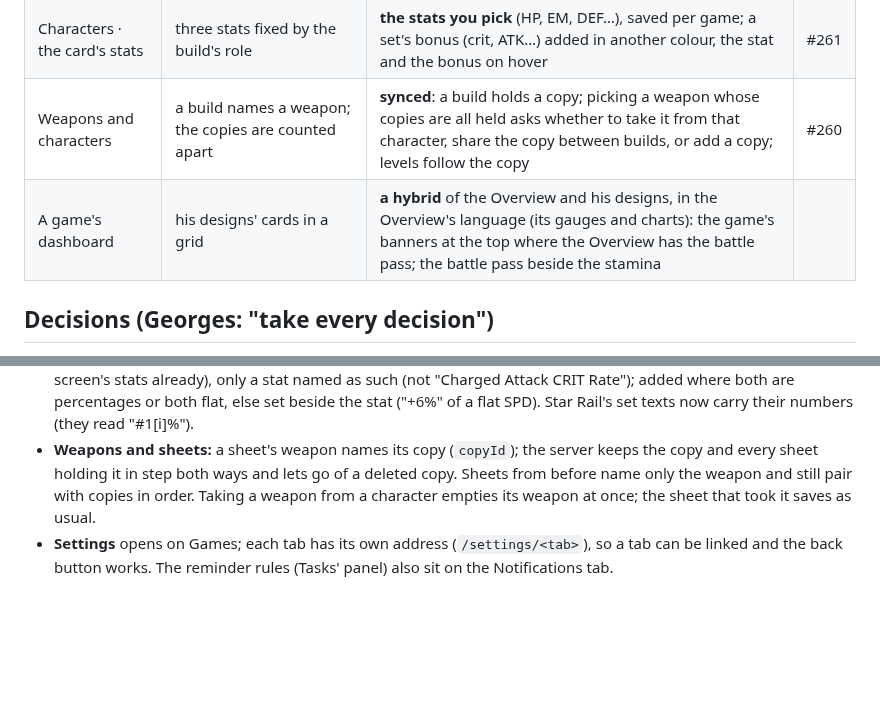
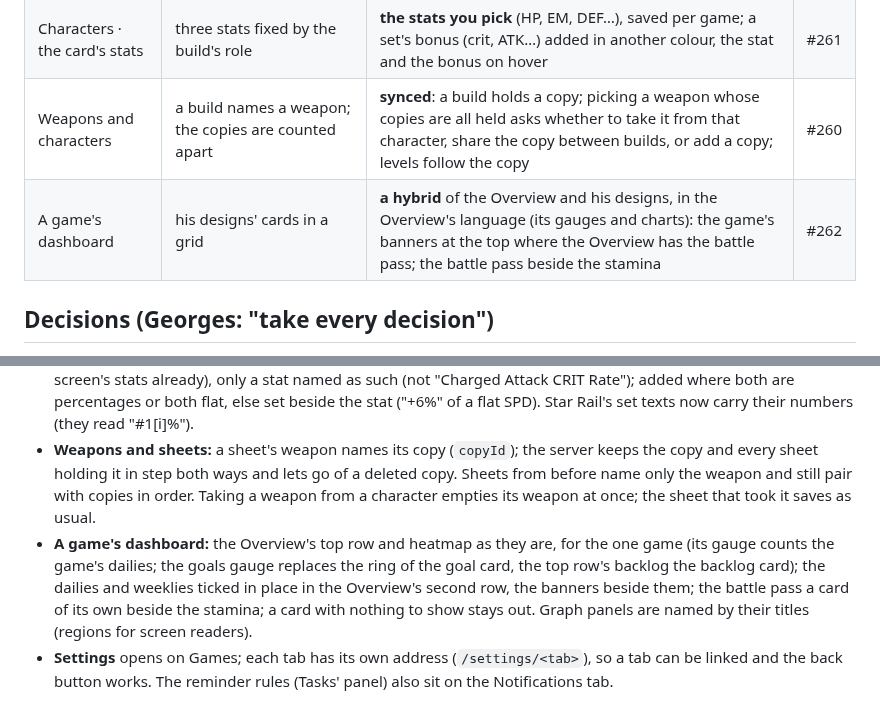
Before and after one commit to adam-riffi/gacha-hub, a Markdown page: docs/AUDIT-2026-10-12-round5.md, 2 parts joined by grey strips. Drawn GitHub-style; blank space fills up the shorter version.

```diff
--- a/docs/AUDIT-2026-10-12-round5.md
+++ b/docs/AUDIT-2026-10-12-round5.md
@@ -15,7 +15,7 @@ Georges's fifth round, after #244–#255. The rules of the earlier rounds stand:
 | Characters · the weapon | on the left of the name card, level bottom-left, refinement top-right | on the **right**, its level **top-left** and refinement **bottom-right** | #259 |
 | Characters · the card's stats | three stats fixed by the build's role | **the stats you pick** (HP, EM, DEF…), saved per game; a set's bonus (crit, ATK…) added in another colour, the stat and the bonus on hover | #261 |
 | Weapons and characters | a build names a weapon; the copies are counted apart | **synced**: a build holds a copy; picking a weapon whose copies are all held asks whether to take it from that character, share the copy between builds, or add a copy; levels follow the copy | #260 |
-| A game's dashboard | his designs' cards in a grid | **a hybrid** of the Overview and his designs, in the Overview's language (its gauges and charts): the game's banners at the top where the Overview has the battle pass; the battle pass beside the stamina | |
+| A game's dashboard | his designs' cards in a grid | **a hybrid** of the Overview and his designs, in the Overview's language (its gauges and charts): the game's banners at the top where the Overview has the battle pass; the battle pass beside the stamina | #262 |
 
 ## Decisions (Georges: "take every decision")
 
@@ -23,4 +23,5 @@ Georges's fifth round, after #244–#255. The rules of the earlier rounds stand:
 - **Pulls:** each target's chance is its own (as if every pull went to it), so the figures read alone; the savings planner below still spends the pulls in order. A banner without a featured unit on record shows its initials.
 - **Card stats** are saved per game (a column on the profile, `cardStats`), up to six, in the order picked; none picked shows each build's role's. A set's bonus is read from its text: only its top tier (the 2-piece's is in the character screen's stats already), only a stat named as such (not "Charged Attack CRIT Rate"); added where both are percentages or both flat, else set beside the stat ("+6%" of a flat SPD). Star Rail's set texts now carry their numbers (they read "#1[i]%").
 - **Weapons and sheets:** a sheet's weapon names its copy (`copyId`); the server keeps the copy and every sheet holding it in step both ways and lets go of a deleted copy. Sheets from before name only the weapon and still pair with copies in order. Taking a weapon from a character empties its weapon at once; the sheet that took it saves as usual.
+- **A game's dashboard:** the Overview's top row and heatmap as they are, for the one game (its gauge counts the game's dailies; the goals gauge replaces the ring of the goal card, the top row's backlog the backlog card); the dailies and weeklies ticked in place in the Overview's second row, the banners beside them; the battle pass a card of its own beside the stamina; a card with nothing to show stays out. Graph panels are named by their titles (regions for screen readers).
 - **Settings** opens on Games; each tab has its own address (`/settings/<tab>`), so a tab can be linked and the back button works. The reminder rules (Tasks' panel) also sit on the Notifications tab.
```
Also changed, not shown: docs/PROJECT-GUIDE.md (+6 -5 lines), docs/WIREFRAMES.md (+3 -3 lines), docs/screens/02-home-game.jpg, 4 other files.
